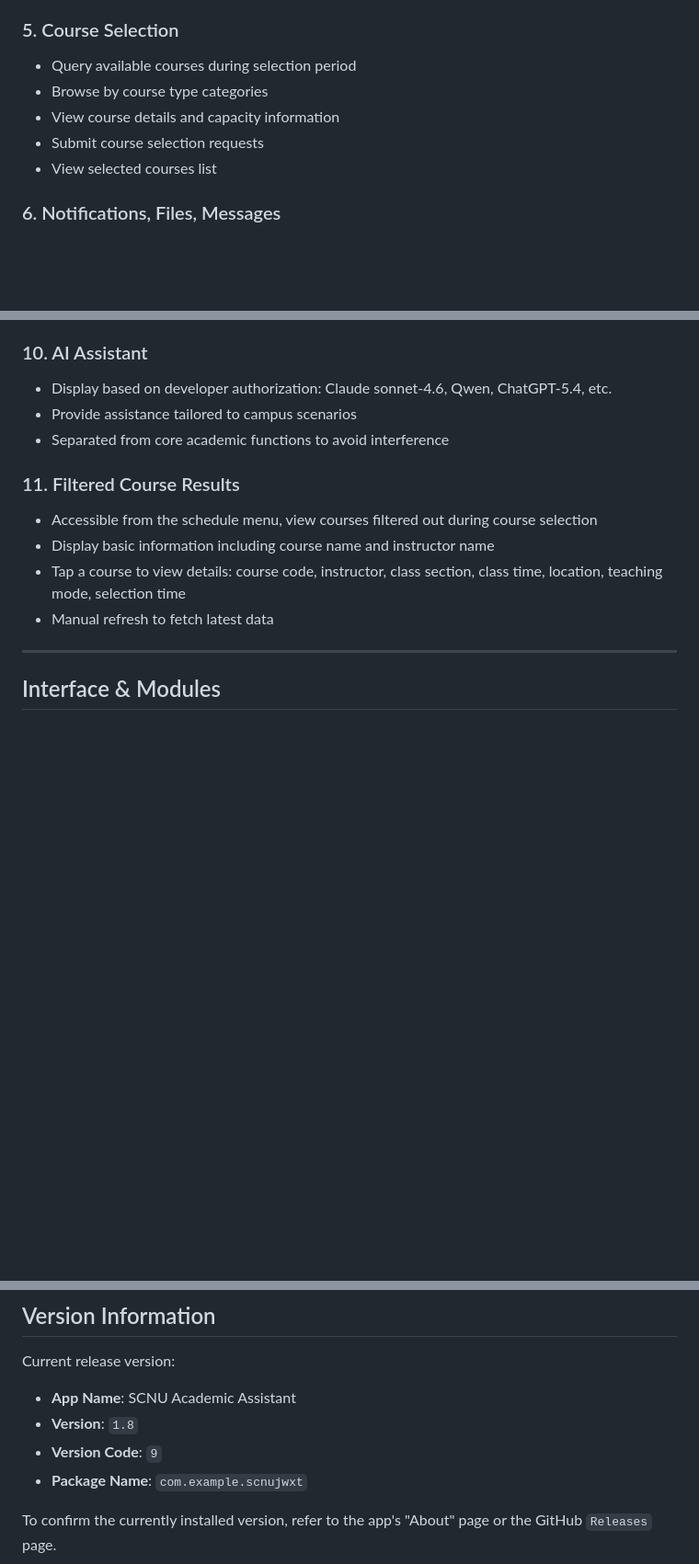
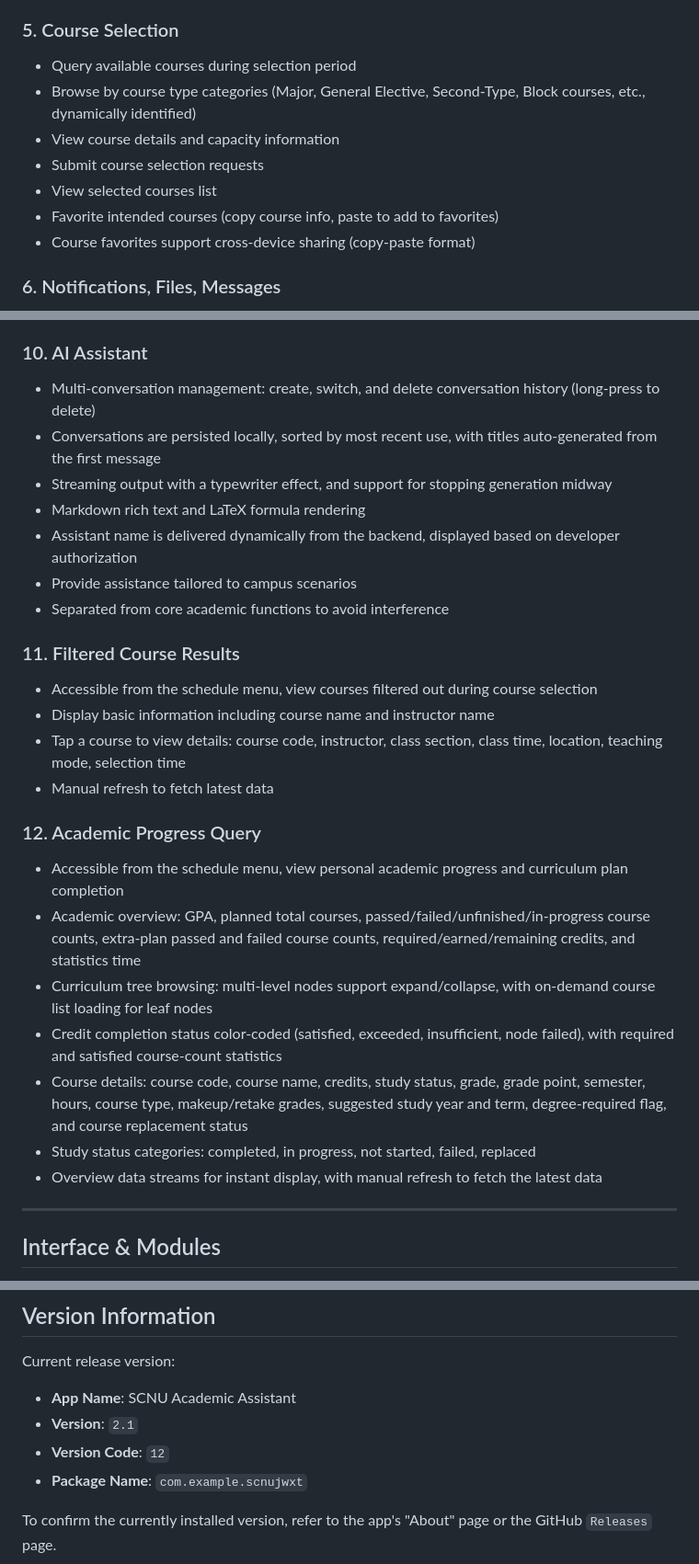
Before and after one commit to AlgoZZi/ScnuJwxt-APK, a Markdown page: README_EN.md, 3 parts joined by grey strips. Shown at 92% size. Drawn GitHub-style; blank space fills up the shorter version.

Commit message:
Release V2.1 And update README_EN.md

```diff
--- a/README_EN.md
+++ b/README_EN.md
@@ -59,10 +60,12 @@ Built with **Jetpack Compose + Kotlin**, this app focuses on common operations i
 
 ### 5. Course Selection
 - Query available courses during selection period
-- Browse by course type categories
+- Browse by course type categories (Major, General Elective, Second-Type, Block courses, etc., dynamically identified)
 - View course details and capacity information
 - Submit course selection requests
 - View selected courses list
+- Favorite intended courses (copy course info, paste to add to favorites)
+- Course favorites support cross-device sharing (copy-paste format)
 
 ### 6. Notifications, Files, Messages
 - View academic notifications and announcements
@@ -95,7 +98,11 @@ Built with **Jetpack Compose + Kotlin**, this app focuses on common operations i
 - Friendly prompt displayed when login expires
 
 ### 10. AI Assistant
-- Display based on developer authorization: Claude sonnet-4.6, Qwen, ChatGPT-5.4, etc.
+- Multi-conversation management: create, switch, and delete conversation history (long-press to delete)
+- Conversations are persisted locally, sorted by most recent use, with titles auto-generated from the first message
+- Streaming output with a typewriter effect, and support for stopping generation midway
+- Markdown rich text and LaTeX formula rendering
+- Assistant name is delivered dynamically from the backend, displayed based on developer authorization
 - Provide assistance tailored to campus scenarios
 - Separated from core academic functions to avoid interference
 
@@ -104,6 +111,15 @@ Built with **Jetpack Compose + Kotlin**, this app focuses on common operations i
 - Display basic information including course name and instructor name
 - Tap a course to view details: course code, instructor, class section, class time, location, teaching mode, selection time
 - Manual refresh to fetch latest data
+
+### 12. Academic Progress Query
+- Accessible from the schedule menu, view personal academic progress and curriculum plan completion
+- Academic overview: GPA, planned total courses, passed/failed/unfinished/in-progress course counts, extra-plan passed and failed course counts, required/earned/remaining credits, and statistics time
+- Curriculum tree browsing: multi-level nodes support expand/collapse, with on-demand course list loading for leaf nodes
+- Credit completion status color-coded (satisfied, exceeded, insufficient, node failed), with required and satisfied course-count statistics
+- Course details: course code, course name, credits, study status, grade, grade point, semester, hours, course type, makeup/retake grades, suggested study year and term, degree-required flag, and course replacement status
+- Study status categories: completed, in progress, not started, failed, replaced
+- Overview data streams for instant display, with manual refresh to fetch the latest data
 
 ---
 
@@ -263,8 +280,8 @@ This page only retains project description and release information. Source code
 Current release version:
 
 - **App Name**: SCNU Academic Assistant
-- **Version**: `1.8`
-- **Version Code**: `9`
+- **Version**: `2.1`
+- **Version Code**: `12`
 - **Package Name**: `com.example.scnujwxt`
 
 To confirm the currently installed version, refer to the app's "About" page or the GitHub `Releases` page.
```
Also changed, not shown: other parts of README_EN.md (+2 -0 lines).
